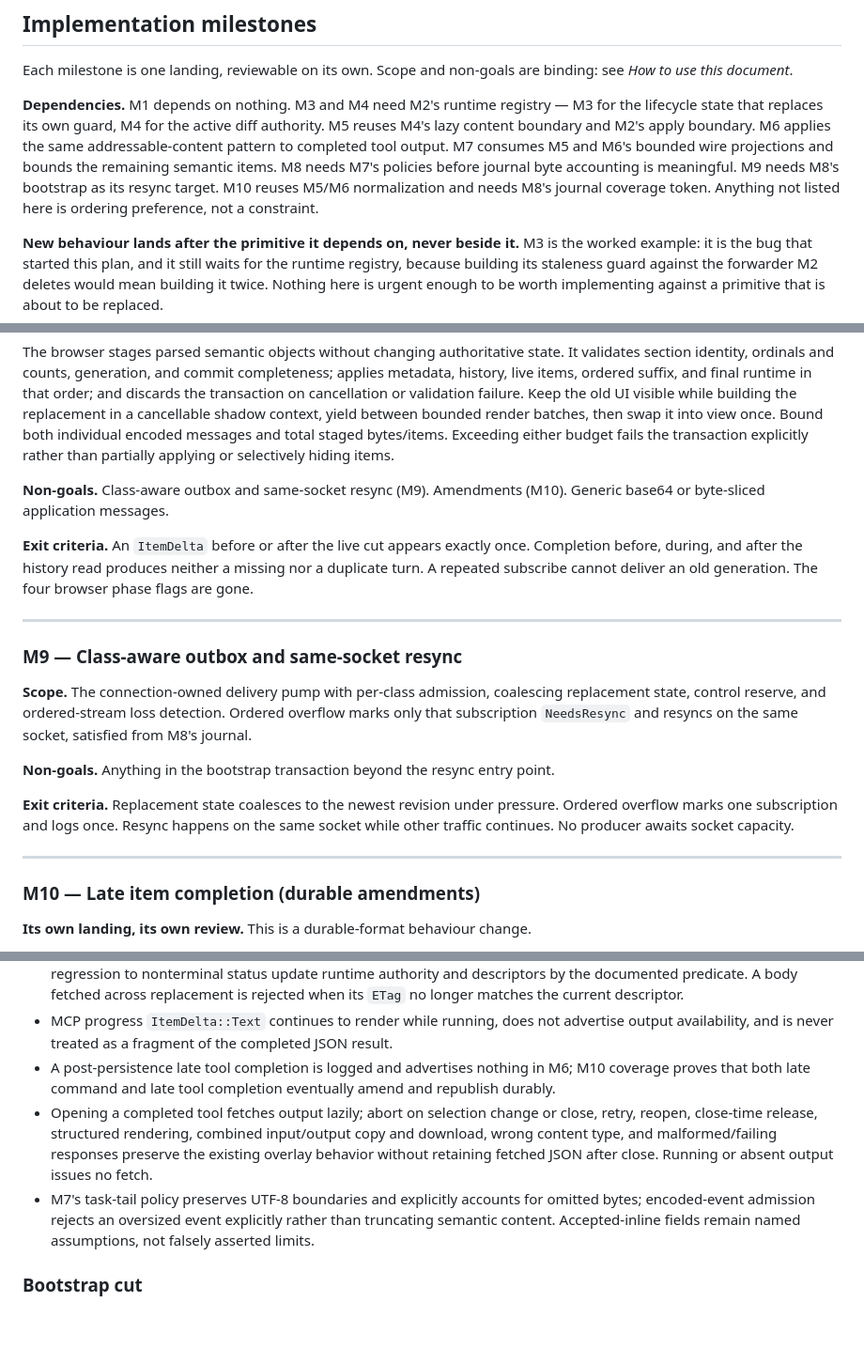
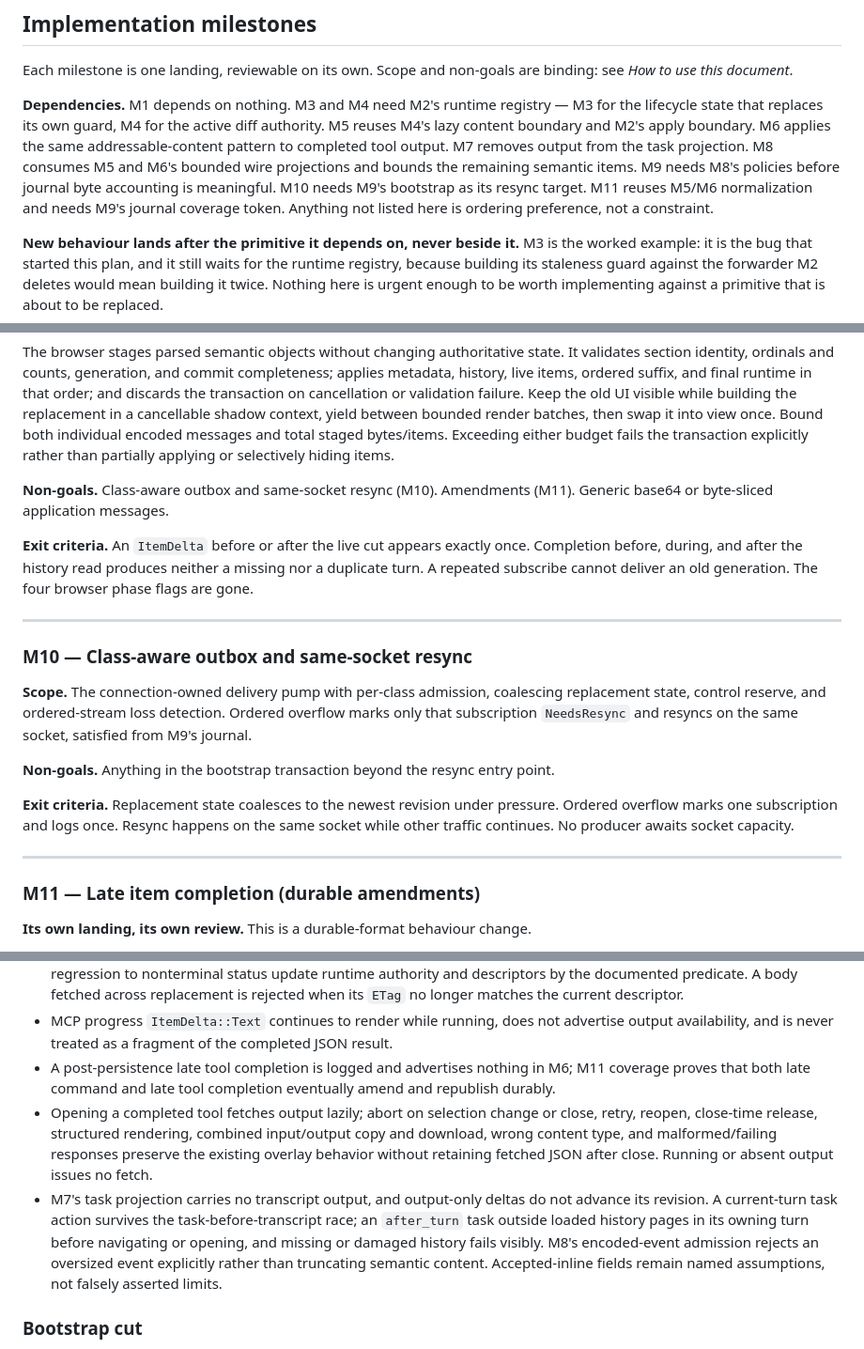
Before and after one commit to marmeladema/Giskard, a Markdown page: docs/thread-state-and-bootstrap-reconciliation-plan.md, 3 parts joined by grey strips. Shown at 94% size. GitHub-like rendering; blank space fills up the shorter version.

```diff
--- a/docs/thread-state-and-bootstrap-reconciliation-plan.md
+++ b/docs/thread-state-and-bootstrap-reconciliation-plan.md
@@ -946,9 +946,10 @@ Each milestone is one landing, reviewable on its own. Scope and non-goals are bi
 **Dependencies.** M1 depends on nothing. M3 and M4 need M2's runtime registry — M3 for the
 lifecycle state that replaces its own guard, M4 for the active diff authority. M5 reuses M4's lazy
 content boundary and M2's apply boundary. M6 applies the same addressable-content pattern to
-completed tool output. M7 consumes M5 and M6's bounded wire projections and bounds the remaining
-semantic items. M8 needs M7's policies before journal byte accounting is meaningful. M9 needs M8's
-bootstrap as its resync target. M10 reuses M5/M6 normalization and needs M8's journal coverage
+completed tool output. M7 removes output from the task projection. M8 consumes M5 and M6's bounded
+wire projections and bounds the remaining semantic items. M9 needs M8's policies before journal
+byte accounting is meaningful. M10 needs M9's bootstrap as its resync target. M11 reuses M5/M6
+normalization and needs M9's journal coverage
 token.
 Anything not listed here is ordering preference, not a constraint.
 
@@ -1416,7 +1459,7 @@ cancellable shadow context, yield between bounded render batches, then swap it i
 Bound both individual encoded messages and total staged bytes/items. Exceeding either budget fails
 the transaction explicitly rather than partially applying or selectively hiding items.
 
-**Non-goals.** Class-aware outbox and same-socket resync (M9). Amendments (M10). Generic base64 or
+**Non-goals.** Class-aware outbox and same-socket resync (M10). Amendments (M11). Generic base64 or
 byte-sliced application messages.
 
 **Exit criteria.** An `ItemDelta` before or after the live cut appears exactly once. Completion
@@ -1425,11 +1468,11 @@ repeated subscribe cannot deliver an old generation. The four browser phase flag
 
 ---
 
-### M9 — Class-aware outbox and same-socket resync
+### M10 — Class-aware outbox and same-socket resync
 
 **Scope.** The connection-owned delivery pump with per-class admission, coalescing replacement
 state, control reserve, and ordered-stream loss detection. Ordered overflow marks only that
-subscription `NeedsResync` and resyncs on the same socket, satisfied from M8's journal.
+subscription `NeedsResync` and resyncs on the same socket, satisfied from M9's journal.
 
 **Non-goals.** Anything in the bootstrap transaction beyond the resync entry point.
 
@@ -1439,7 +1482,7 @@ continues. No producer awaits socket capacity.
 
 ---
 
-### M10 — Late item completion (durable amendments)
+### M11 — Late item completion (durable amendments)
 
 **Its own landing, its own review.** This is a durable-format behaviour change.
 
@@ -1553,15 +1596,18 @@ formatting, lint, and the full workspace suite.
   matches the current descriptor.
 - MCP progress `ItemDelta::Text` continues to render while running, does not advertise output
   availability, and is never treated as a fragment of the completed JSON result.
-- A post-persistence late tool completion is logged and advertises nothing in M6; M10 coverage
+- A post-persistence late tool completion is logged and advertises nothing in M6; M11 coverage
   proves that both late command and late tool completion eventually amend and republish durably.
 - Opening a completed tool fetches output lazily; abort on selection change or close, retry, reopen,
   close-time release, structured rendering, combined input/output copy and download, wrong content
   type, and malformed/failing responses preserve the existing overlay behavior without retaining
   fetched JSON after close. Running or absent output issues no fetch.
-- M7's task-tail policy preserves UTF-8 boundaries and explicitly accounts for omitted bytes;
-  encoded-event admission rejects an oversized event explicitly rather than truncating semantic
-  content. Accepted-inline fields remain named assumptions, not falsely asserted limits.
+- M7's task projection carries no transcript output, and output-only deltas do not advance its
+  revision. A current-turn task action survives the task-before-transcript race; an `after_turn`
+  task outside loaded history pages in its owning turn before navigating or opening, and missing or
+  damaged history fails visibly. M8's encoded-event admission rejects an oversized event explicitly
+  rather than truncating semantic content. Accepted-inline fields remain named assumptions, not
+  falsely asserted limits.
 
 ### Bootstrap cut
 
```
Also changed, not shown: other parts of docs/thread-state-and-bootstrap-reconciliation-plan.md (+75 -33 lines).
